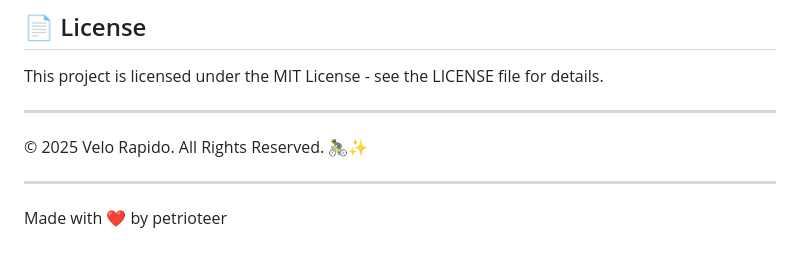
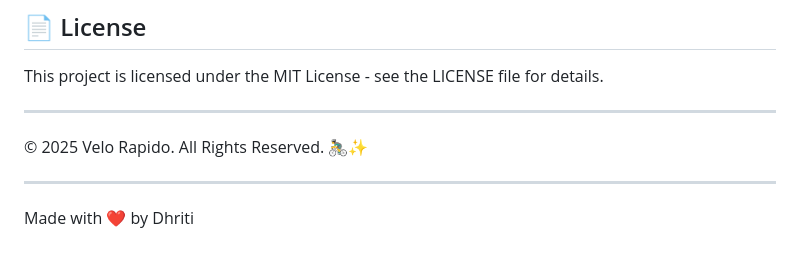
Before and after one commit to dhritigupta-1/Bike_Rental, a Markdown page: README.md, the part around the change. Drawn GitHub-style.

```diff
--- a/README.md
+++ b/README.md
@@ -189,4 +189,4 @@ This project is licensed under the MIT License - see the LICENSE file for detail
 
 ---
 
-Made with ❤️ by petrioteer
+Made with ❤️ by Dhriti
```
